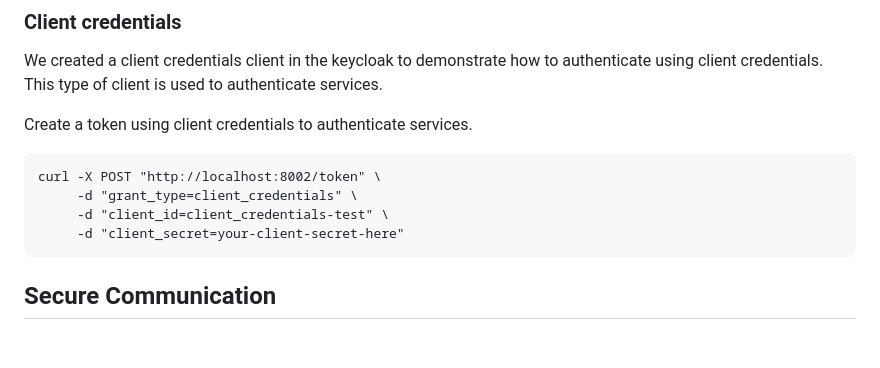
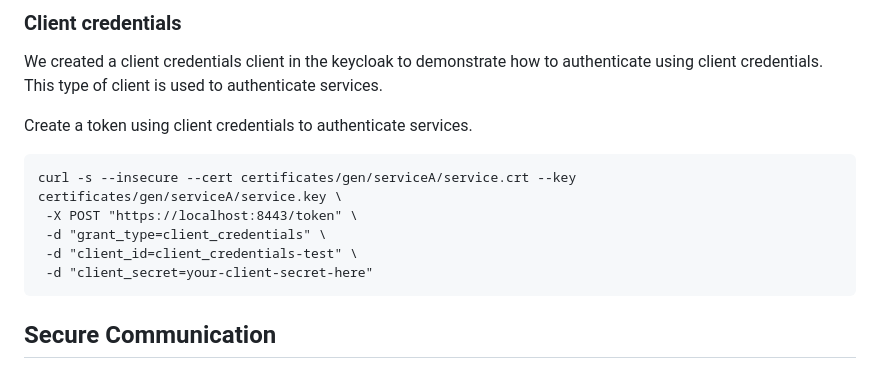
Before and after one commit to apssouza22/security-architecture, a Markdown page: README.md, the part around one of its changes. Rendered like a GitHub page; blank space fills up the shorter version.

````diff
--- a/README.md
+++ b/README.md
@@ -40,10 +41,11 @@ This type of client is used to authenticate services.
 
 Create a token using client credentials to authenticate services.
 ```
-curl -X POST "http://localhost:8002/token" \
-     -d "grant_type=client_credentials" \
-     -d "client_id=client_credentials-test" \
-     -d "client_secret=your-client-secret-here"
+curl -s --insecure --cert certificates/gen/serviceA/service.crt --key certificates/gen/serviceA/service.key \
+ -X POST "https://localhost:8443/token" \
+ -d "grant_type=client_credentials" \
+ -d "client_id=client_credentials-test" \
+ -d "client_secret=your-client-secret-here"
 ```
 
 ## Secure Communication
````
Also changed, not shown: other parts of README.md (+25 -1 lines), arch.jpg, 6 other files.
